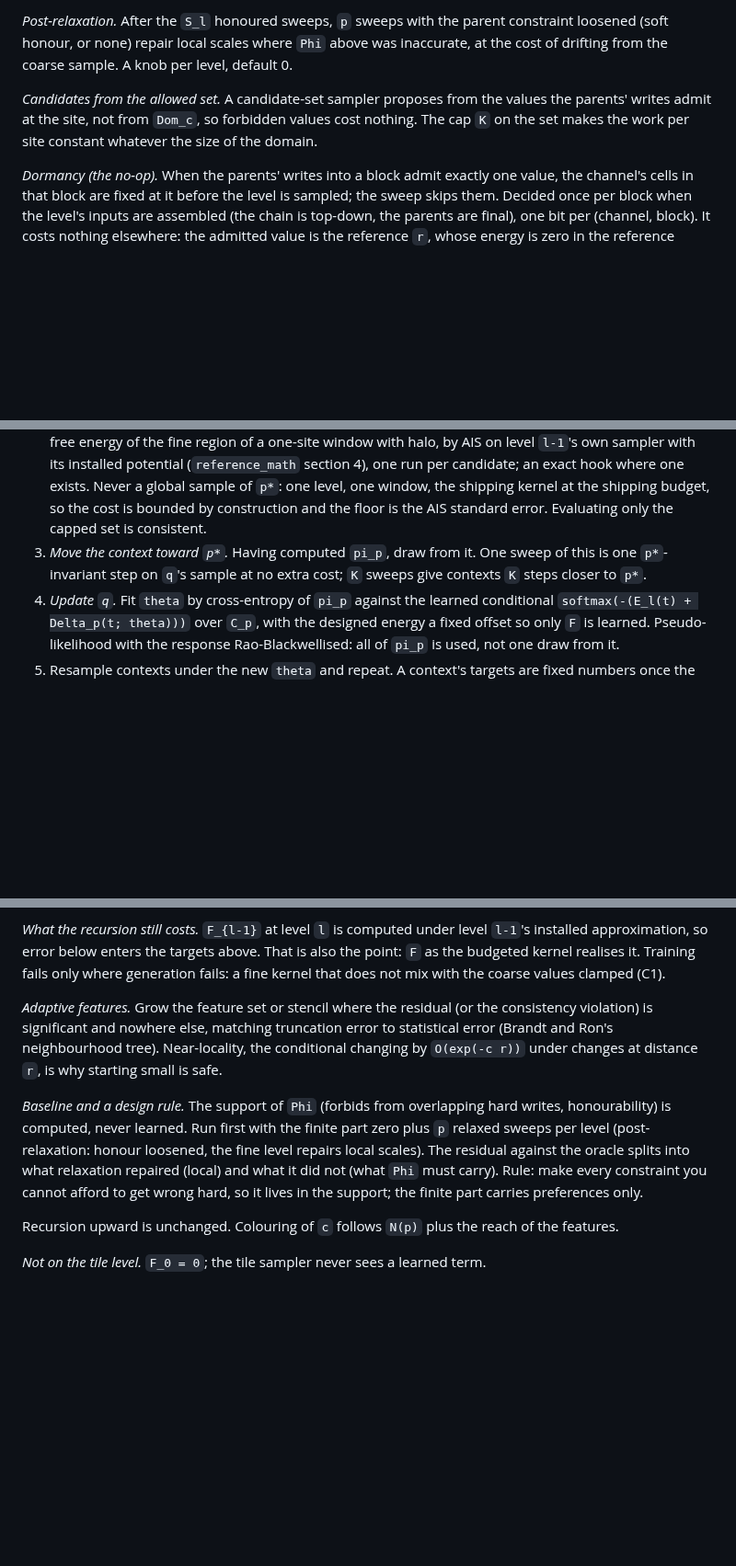
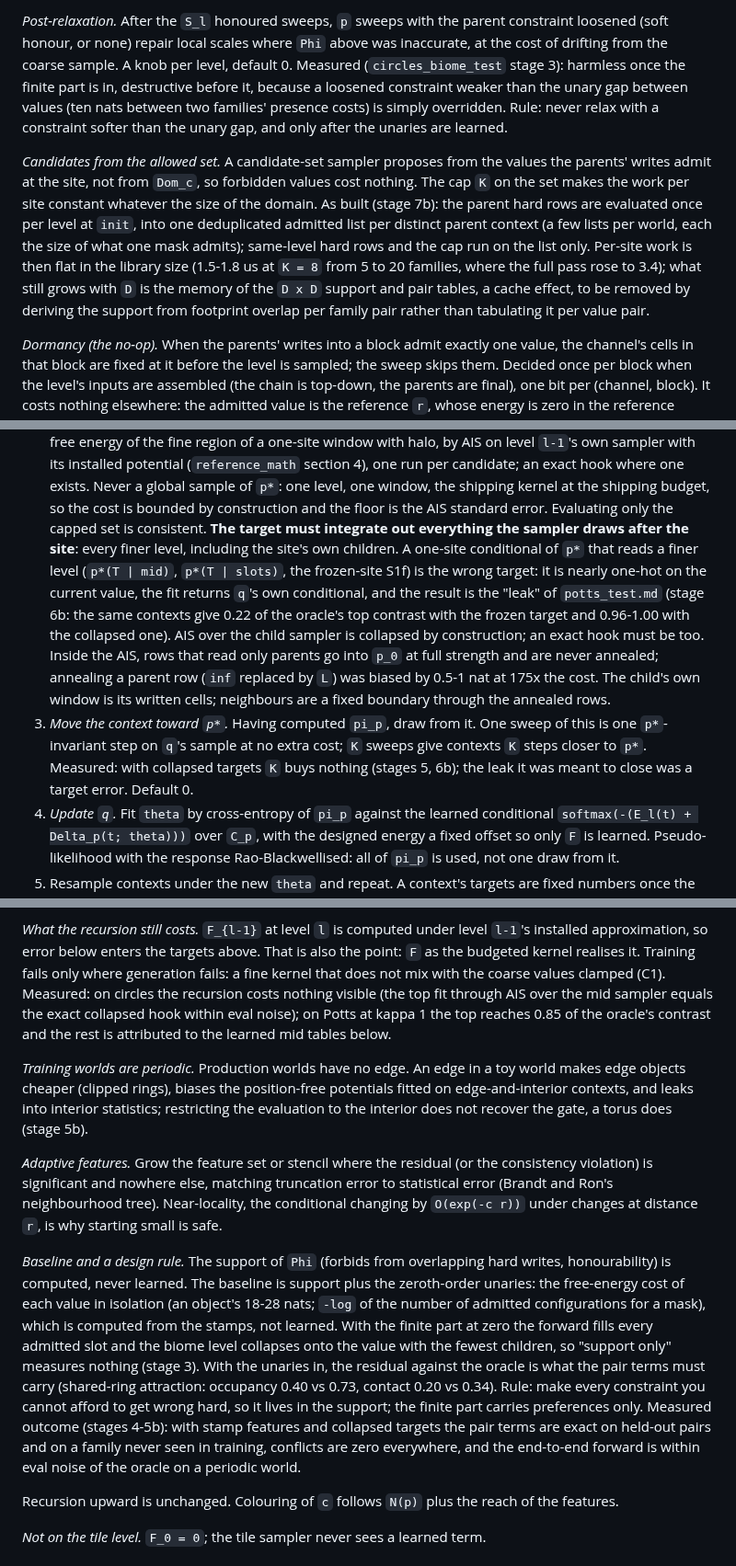
Before and after one commit to amdson/Hierwave, a Markdown page: notes/dsl_updates.md, 3 parts joined by grey strips. Shown at 92% size. Drawn GitHub-style; blank space fills up the shorter version.

Commit message:
dsl_updates / dsl_interface: what the build measured. Collapsed targets (integrate out everything drawn after the site, parent rows in p_0), K buys nothing, post-relaxation rule, admitted list as built, baseline = support + zeroth-order unaries, training worlds periodic, recursion cost measured; Q4 resolved on the toys, Q5 support memory, Q6 remaining samplers
Co-Authored-By: Claude Fable 5.1 <noreply@anthropic.com>

```diff
--- a/notes/dsl_updates.md
+++ b/notes/dsl_updates.md
@@ -36,12 +36,26 @@ fixed sweep budget `S_l` is enough, and it is measured per channel set.
 *Post-relaxation.*  After the `S_l` honoured sweeps, `p` sweeps with the
 parent constraint loosened (soft honour, or none) repair local scales
 where `Phi` above was inaccurate, at the cost of drifting from the coarse
-sample.  A knob per level, default 0.
+sample.  A knob per level, default 0.  Measured (`circles_biome_test`
+stage 3): harmless once the finite part is in, destructive before it,
+because a loosened constraint weaker than the unary gap between values
+(ten nats between two families' presence costs) is simply overridden.
+Rule: never relax with a constraint softer than the unary gap, and only
+after the unaries are learned.
 
 *Candidates from the allowed set.*  A candidate-set sampler proposes from
 the values the parents' writes admit at the site, not from `Dom_c`, so
 forbidden values cost nothing.  The cap `K` on the set makes the work
-per site constant whatever the size of the domain.
+per site constant whatever the size of the domain.  As built (stage 7b):
+the parent hard rows are evaluated once per level at `init`, into one
+deduplicated admitted list per distinct parent context (a few lists per
+world, each the size of what one mask admits); same-level hard rows and
+the cap run on the list only.  Per-site work is then flat in the library
+size (1.5-1.8 us at `K = 8` from 5 to 20 families, where the full pass
+rose to 3.4); what still grows with `D` is the memory of the `D x D`
+support and pair tables, a cache effect, to be removed by deriving the
+support from footprint overlap per family pair rather than tabulating
+it per value pair.
 
 *Dormancy (the no-op).*  When the parents' writes into a block admit
 exactly one value, the channel's cells in that block are fixed at it
@@ -134,9 +148,25 @@ tiles up, with the level below already installed.  At level `l`:
    `p*`: one level, one window, the shipping kernel at the shipping
    budget, so the cost is bounded by construction and the floor is the
    AIS standard error.  Evaluating only the capped set is consistent.
+   **The target must integrate out everything the sampler draws after
+   the site**: every finer level, including the site's own children.  A
+   one-site conditional of `p*` that reads a finer level (`p*(T | mid)`,
+   `p*(T | slots)`, the frozen-site S1f) is the wrong target: it is
+   nearly one-hot on the current value, the fit returns `q`'s own
+   conditional, and the result is the "leak" of `potts_test.md` (stage
+   6b: the same contexts give 0.22 of the oracle's top contrast with the
+   frozen target and 0.96-1.00 with the collapsed one).  AIS over the
+   child sampler is collapsed by construction; an exact hook must be
+   too.  Inside the AIS, rows that read only parents go into `p_0` at
+   full strength and are never annealed; annealing a parent row (`inf`
+   replaced by `L`) was biased by 0.5-1 nat at 175x the cost.  The
+   child's own window is its written cells; neighbours are a fixed
+   boundary through the annealed rows.
 3. *Move the context toward `p*`.*  Having computed `pi_p`, draw from
    it.  One sweep of this is one `p*`-invariant step on `q`'s sample at
    no extra cost; `K` sweeps give contexts `K` steps closer to `p*`.
+   Measured: with collapsed targets `K` buys nothing (stages 5, 6b);
+   the leak it was meant to close was a target error.  Default 0.
 4. *Update `q`.*  Fit `theta` by cross-entropy of `pi_p` against the
    learned conditional `softmax(-(E_l(t) + Delta_p(t; theta)))` over
    `C_p`, with the designed energy a fixed offset so only `F` is
@@ -172,7 +202,17 @@ what the test uses them for.
 under level `l-1`'s installed approximation, so error below enters the
 targets above.  That is also the point: `F` as the budgeted kernel
 realises it.  Training fails only where generation fails: a fine kernel
-that does not mix with the coarse values clamped (C1).
+that does not mix with the coarse values clamped (C1).  Measured: on
+circles the recursion costs nothing visible (the top fit through AIS
+over the mid sampler equals the exact collapsed hook within eval
+noise); on Potts at kappa 1 the top reaches 0.85 of the oracle's
+contrast and the rest is attributed to the learned mid tables below.
+
+*Training worlds are periodic.*  Production worlds have no edge.  An
+edge in a toy world makes edge objects cheaper (clipped rings), biases
+the position-free potentials fitted on edge-and-interior contexts, and
+leaks into interior statistics; restricting the evaluation to the
+interior does not recover the gate, a torus does (stage 5b).
 
 *Adaptive features.*  Grow the feature set or stencil where the residual
 (or the consistency violation) is significant and nowhere else, matching
@@ -182,12 +222,21 @@ changes at distance `r`, is why starting small is safe.
 
 *Baseline and a design rule.*  The support of `Phi` (forbids from
 overlapping hard writes, honourability) is computed, never learned.
-Run first with the finite part zero plus `p` relaxed sweeps per level
-(post-relaxation: honour loosened, the fine level repairs local scales).
-The residual against the oracle splits into what relaxation repaired
-(local) and what it did not (what `Phi` must carry).  Rule: make every
-constraint you cannot afford to get wrong hard, so it lives in the
-support; the finite part carries preferences only.
+The baseline is support plus the zeroth-order unaries: the free-energy
+cost of each value in isolation (an object's 18-28 nats; `-log` of the
+number of admitted configurations for a mask), which is computed from
+the stamps, not learned.  With the finite part at zero the forward
+fills every admitted slot and the biome level collapses onto the value
+with the fewest children, so "support only" measures nothing (stage 3).
+With the unaries in, the residual against the oracle is what the pair
+terms must carry (shared-ring attraction: occupancy 0.40 vs 0.73,
+contact 0.20 vs 0.34).  Rule: make every constraint you cannot afford
+to get wrong hard, so it lives in the support; the finite part carries
+preferences only.  Measured outcome (stages 4-5b): with stamp features
+and collapsed targets the pair terms are exact on held-out pairs and on
+a family never seen in training, conflicts are zero everywhere, and the
+end-to-end forward is within eval noise of the oracle on a periodic
+world.
 
 Recursion upward is unchanged.  Colouring of `c` follows `N(p)` plus the
 reach of the features.
```
Also changed, not shown: other parts of notes/dsl_updates.md (+11 -4 lines), notes/dsl_interface.md (+11 -2 lines).
